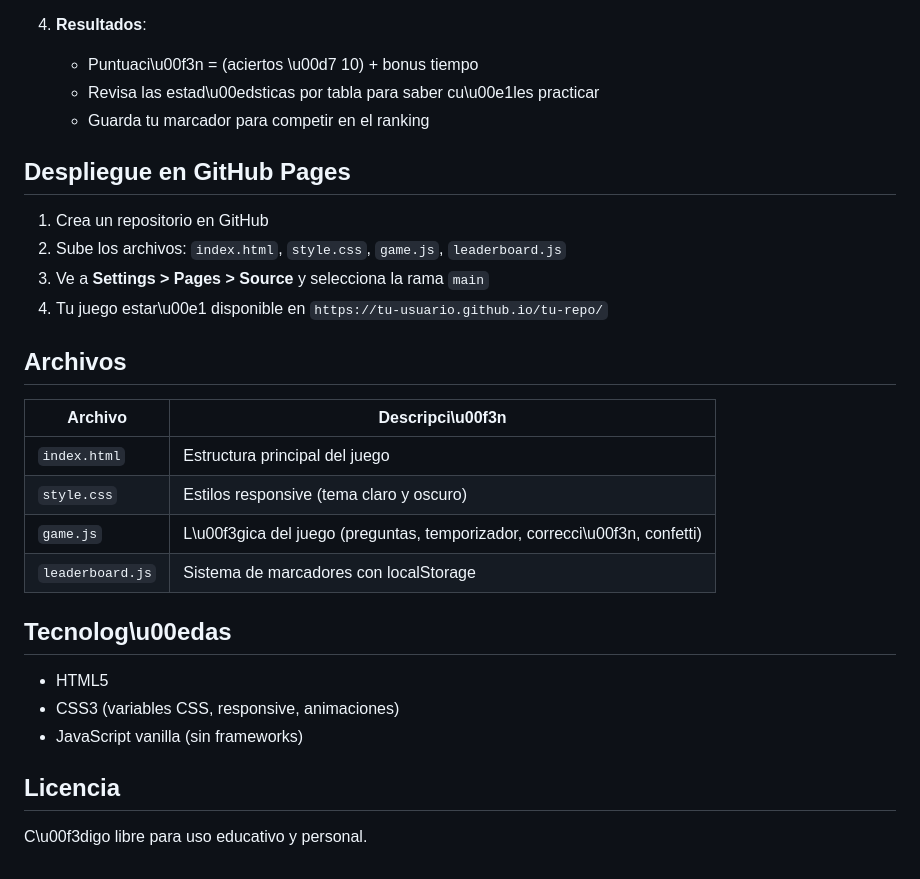
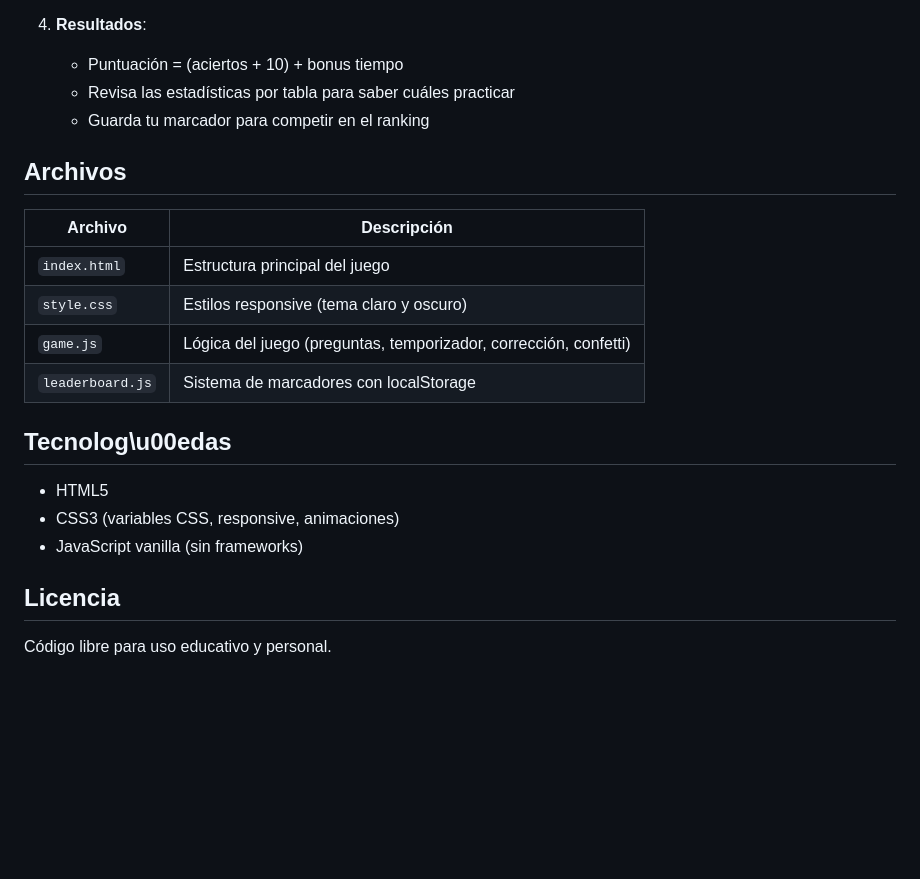
Before and after one commit to salbcn77/Multi, a Markdown page: README.md, the part around one of its changes. Drawn GitHub-style; blank space fills up the shorter version.

```diff
--- a/README.md
+++ b/README.md
@@ -62,23 +62,17 @@ Un juego de tablas de multiplicar interactivo para practicar matem\u00e1ticas. P
 
 4. **Resultados**:
-   - Puntuaci\u00f3n = (aciertos \u00d7 10) + bonus tiempo
-   - Revisa las estad\u00edsticas por tabla para saber cu\u00e1les practicar
+   - Puntuación = (aciertos + 10) + bonus tiempo
+   - Revisa las estadísticas por tabla para saber cuáles practicar
    - Guarda tu marcador para competir en el ranking
 
-## Despliegue en GitHub Pages
-
-1. Crea un repositorio en GitHub
-2. Sube los archivos: `index.html`, `style.css`, `game.js`, `leaderboard.js`
-3. Ve a **Settings > Pages > Source** y selecciona la rama `main`
-4. Tu juego estar\u00e1 disponible en `https://tu-usuario.github.io/tu-repo/`
 
 ## Archivos
 
-| Archivo | Descripci\u00f3n |
+| Archivo | Descripción |
 |---------|-------------|
 | `index.html` | Estructura principal del juego |
 | `style.css` | Estilos responsive (tema claro y oscuro) |
-| `game.js` | L\u00f3gica del juego (preguntas, temporizador, correcci\u00f3n, confetti) |
+| `game.js` | Lógica del juego (preguntas, temporizador, corrección, confetti) |
 | `leaderboard.js` | Sistema de marcadores con localStorage |
 
 ## Tecnolog\u00edas
@@ -89,4 +83,4 @@ Un juego de tablas de multiplicar interactivo para practicar matem\u00e1ticas. P
 
 ## Licencia
 
-C\u00f3digo libre para uso educativo y personal.
+Código libre para uso educativo y personal.
```
Also changed, not shown: other parts of README.md (+33 -33 lines).
